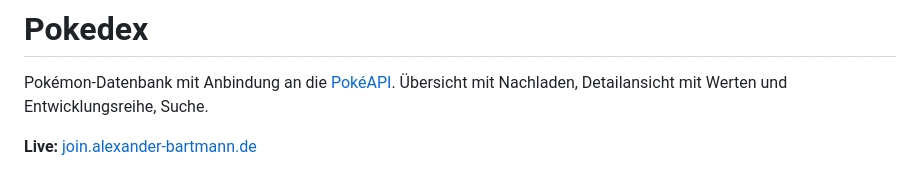
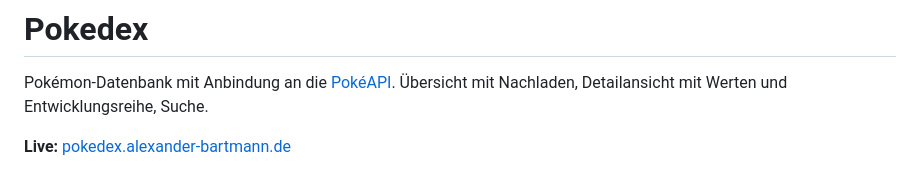
Before and after one commit to Alexander-Bartmann/Pokedex, a Markdown page: README.md, the part around the change. Rendered like a GitHub page.

Commit message:
Update live link in README.md

```diff
--- a/README.md
+++ b/README.md
@@ -2,7 +2,7 @@
 
 Pokémon-Datenbank mit Anbindung an die [PokéAPI](https://pokeapi.co/). Übersicht mit Nachladen, Detailansicht mit Werten und Entwicklungsreihe, Suche.
 
-**Live:** [join.alexander-bartmann.de](https://join.alexander-bartmann.de)
+**Live:** [pokedex.alexander-bartmann.de](https://pokedex.alexander-bartmann.de)
 
 ![Pokedex Screenshot](./image.png)
 
```
